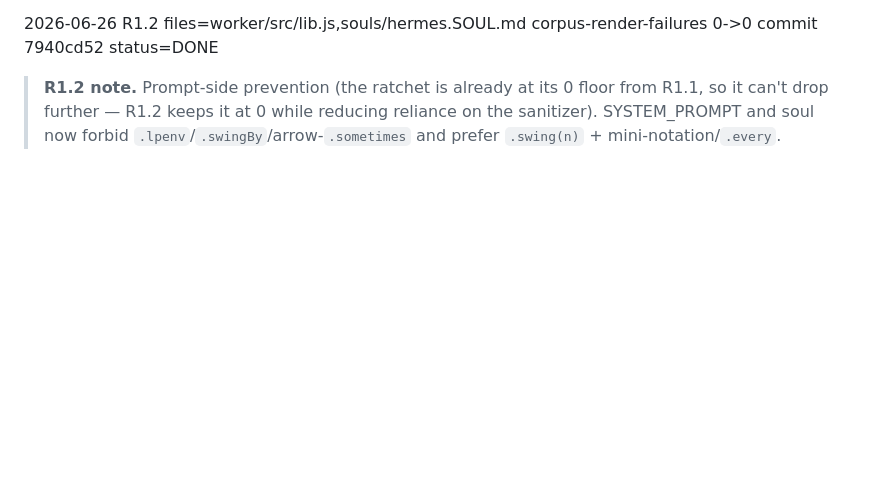
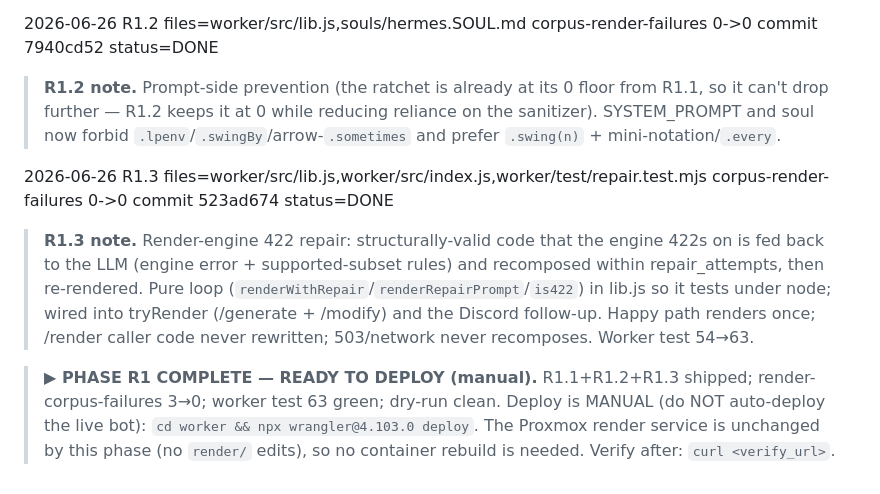
Before and after one commit to gitayam/riff-music-bot, a Markdown page: docs/reliability-roadmap-progress.md, the part around one of its changes. Drawn GitHub-style; blank space fills up the shorter version.

Commit message:
docs(riff): mark R1.3 done; Phase R1 complete, ready to deploy
Co-Authored-By: Claude Opus 4.8 (1M context) <noreply@anthropic.com>

```diff
--- a/docs/reliability-roadmap-progress.md
+++ b/docs/reliability-roadmap-progress.md
@@ -77,3 +77,16 @@ next** and writes back after each unit. Plan/rationale lives in `reliability-roa
 > **R1.2 note.** Prompt-side prevention (the ratchet is already at its 0 floor from R1.1, so it can't
 > drop further — R1.2 keeps it at 0 while reducing reliance on the sanitizer). SYSTEM_PROMPT and soul
 > now forbid `.lpenv`/`.swingBy`/arrow-`.sometimes` and prefer `.swing(n)` + mini-notation/`.every`.
+
+2026-06-26  R1.3  files=worker/src/lib.js,worker/src/index.js,worker/test/repair.test.mjs  corpus-render-failures 0->0  commit 523ad674  status=DONE
+
+> **R1.3 note.** Render-engine 422 repair: structurally-valid code that the engine 422s on is fed back
+> to the LLM (engine error + supported-subset rules) and recomposed within repair_attempts, then
+> re-rendered. Pure loop (`renderWithRepair`/`renderRepairPrompt`/`is422`) in lib.js so it tests under
+> node; wired into tryRender (/generate + /modify) and the Discord follow-up. Happy path renders once;
+> /render caller code never rewritten; 503/network never recomposes. Worker test 54→63.
+
+> **▶ PHASE R1 COMPLETE — READY TO DEPLOY (manual).** R1.1+R1.2+R1.3 shipped; render-corpus-failures
+> 3→0; worker test 63 green; dry-run clean. Deploy is MANUAL (do NOT auto-deploy the live bot):
+> `cd worker && npx wrangler@4.103.0 deploy`. The Proxmox render service is unchanged by this phase
+> (no `render/` edits), so no container rebuild is needed. Verify after: `curl <verify_url>`.
```
Also changed, not shown: other parts of docs/reliability-roadmap-progress.md (+1 -1 lines).
